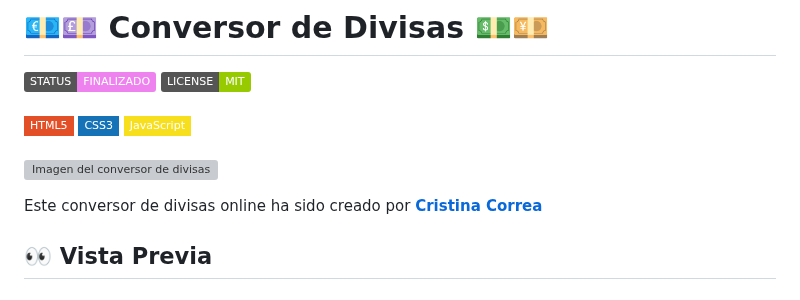
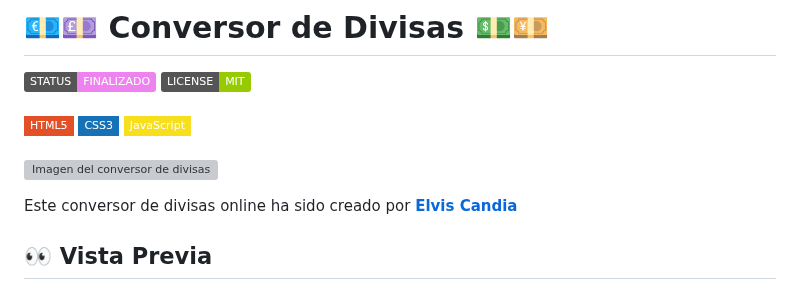
Before and after one commit to ElvisCO1/Conversor-de-divisas, a Markdown page: conversor-de-divisas-main-ECO/README.md, the part around the change. GitHub-like rendering; badges without logos; grey boxes are pictures that could not be loaded.

```diff
--- a/conversor-de-divisas-main-ECO/README.md
+++ b/conversor-de-divisas-main-ECO/README.md
@@ -7,7 +7,7 @@
 <br/><br/>
 [![Imagen del conversor de divisas](https://github.com/CrisCorreaS/conversor-de-divisas/blob/main/img/visualizaci%C3%B3n/conversor-vista.png)](https://criscorreas.github.io/conversor-de-divisas/)
 
-Este conversor de divisas online ha sido creado por **[Cristina Correa](https://www.linkedin.com/in/cristina-correa-segade/)**
+Este conversor de divisas online ha sido creado por **[Elvis Candia](https://www.linkedin.com/in/elvis-candia-ochoa-141881247/)**
 
 ## 👀 Vista Previa
 
```
